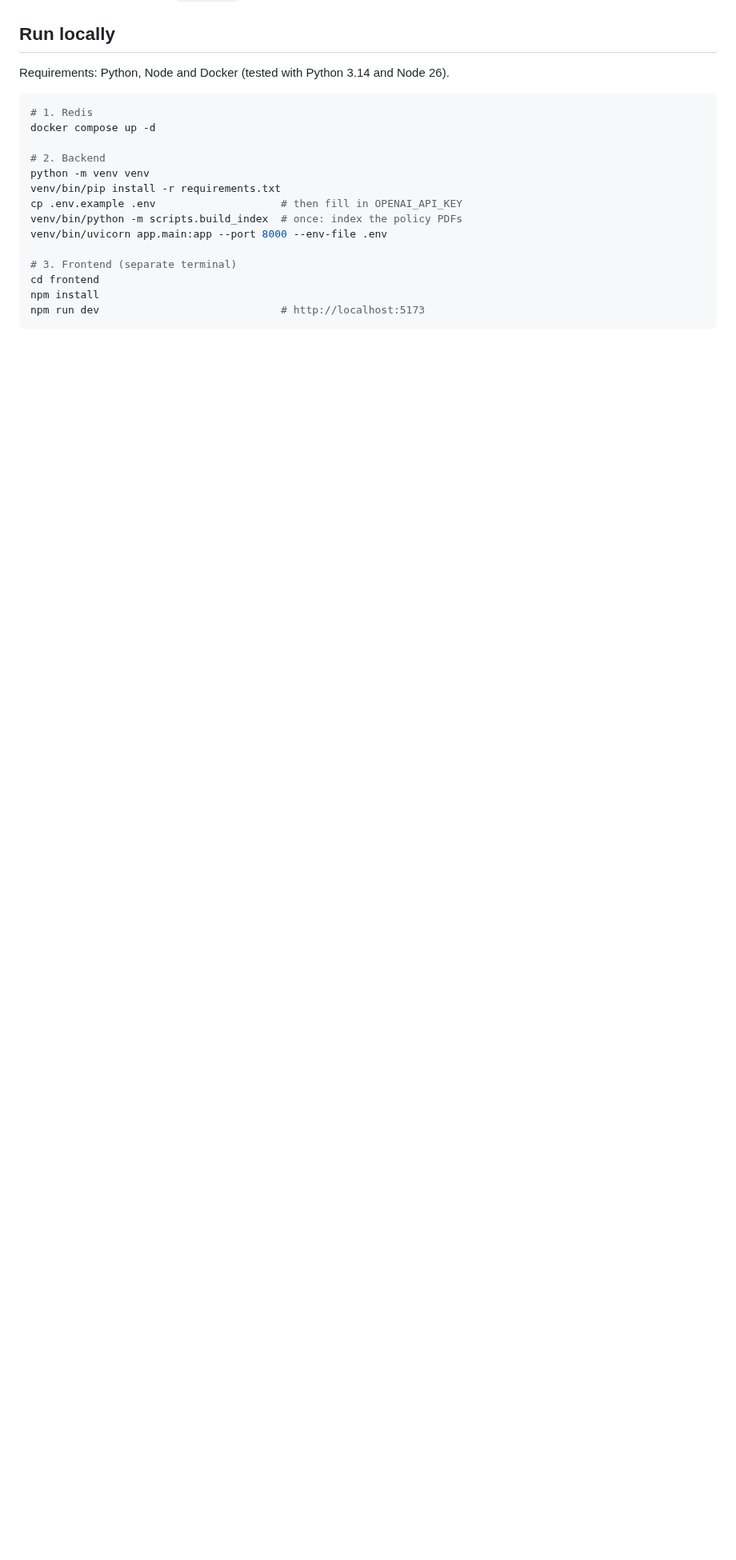
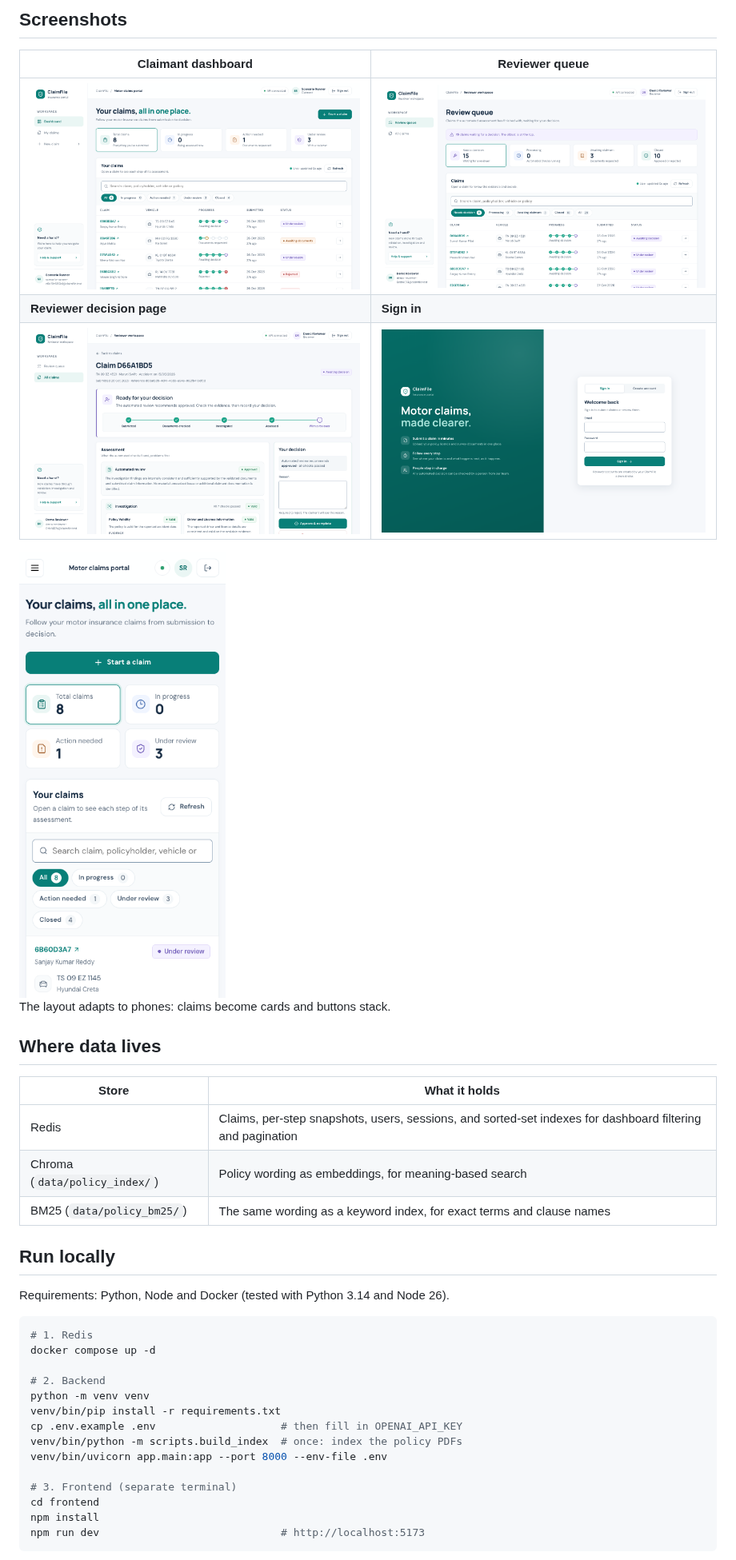
Before and after one commit to Webs4Dev/claim-file, a Markdown page: README.md, the part around one of its changes. Shown at 80% size. Rendered like a GitHub page; pictures changed too: docs/screenshots/claimant-dashboard.png (added), docs/screenshots/claimant-phone.png (added), docs/screenshots/reviewer-claim.png (added); blank space fills up the shorter version.

Commit message:
docs: showcase README with architecture diagram and screenshots
Co-Authored-By: Claude Opus 5.5 <noreply@anthropic.com>

```diff
--- a/README.md
+++ b/README.md
@@ -10,3 +56,22 @@ PDFs) and reviews the result. A human reviewer makes the final decision.
+## Screenshots
+
+| Claimant dashboard | Reviewer queue |
+|---|---|
+| ![Claimant dashboard with claim counts and a claims table](docs/screenshots/claimant-dashboard.png) | ![Reviewer queue with claims waiting for a decision](docs/screenshots/reviewer-dashboard.png) |
+| **Reviewer decision page** | **Sign in** |
+| ![Reviewer claim page with findings and a decision panel](docs/screenshots/reviewer-claim.png) | ![Sign-in page](docs/screenshots/signin.png) |
+
+<img src="docs/screenshots/claimant-phone.png" alt="Claimant dashboard on a phone" width="260">
+
+The layout adapts to phones: claims become cards and buttons stack.
+
+## Where data lives
+
+| Store | What it holds |
+|---|---|
+| Redis | Claims, per-step snapshots, users, sessions, and sorted-set indexes for dashboard filtering and pagination |
+| Chroma (`data/policy_index/`) | Policy wording as embeddings, for meaning-based search |
+| BM25 (`data/policy_bm25/`) | The same wording as a keyword index, for exact terms and clause names |
 
 ## Run locally
 
```
Also changed, not shown: other parts of README.md (+46 -0 lines), docs/screenshots/claimant-rejected.png (added).
